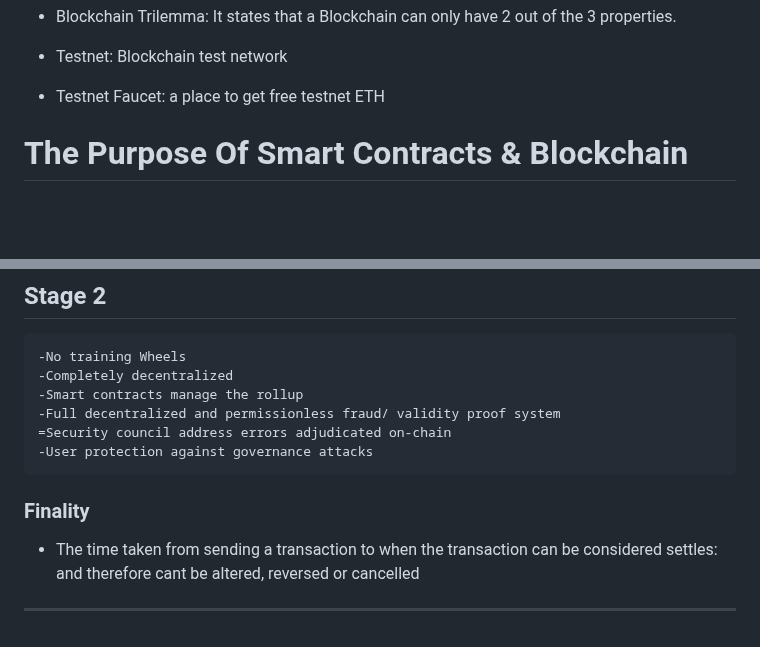
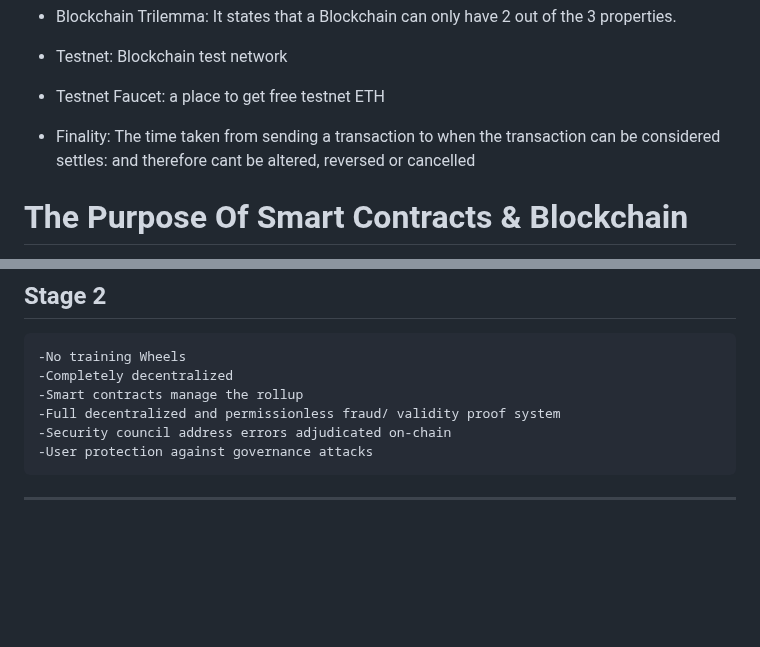
Before and after one commit to Mikehope254/Cyfrin-Updraft-Course, a Markdown page: Beginner/Blockchain Notes.md, 2 parts joined by grey strips. GitHub-like rendering; blank space fills up the shorter version.

Commit message:
Final Ordering

```diff
--- a/Beginner/Blockchain Notes.md
+++ b/Beginner/Blockchain Notes.md
@@ -29,6 +29,8 @@ Ethereum - used blockchain infrastructure and added Decentralized Agreements (Sm
 - Testnet: Blockchain test network
 
 - Testnet Faucet: a place to get free testnet ETH
+
+- Finality: The time taken from sending a transaction to when the transaction can be considered settles: and therefore cant be altered, reversed or cancelled
 
 # The Purpose Of Smart Contracts & Blockchain
 - Almost every interaction or transaction in our lives involves some form of agreement or contract.
@@ -245,10 +247,7 @@ Hence the bigger the blockchain the more decentralized and the more secure it be
 	-Completely decentralized
 	-Smart contracts manage the rollup
 	-Full decentralized and permissionless fraud/ validity proof system
-	=Security council address errors adjudicated on-chain
+	-Security council address errors adjudicated on-chain
 	-User protection against governance attacks
 
-### Finality
-- The time taken from sending a transaction to when the transaction can be considered settles: and therefore cant be altered, reversed or cancelled
-
 ***
```
